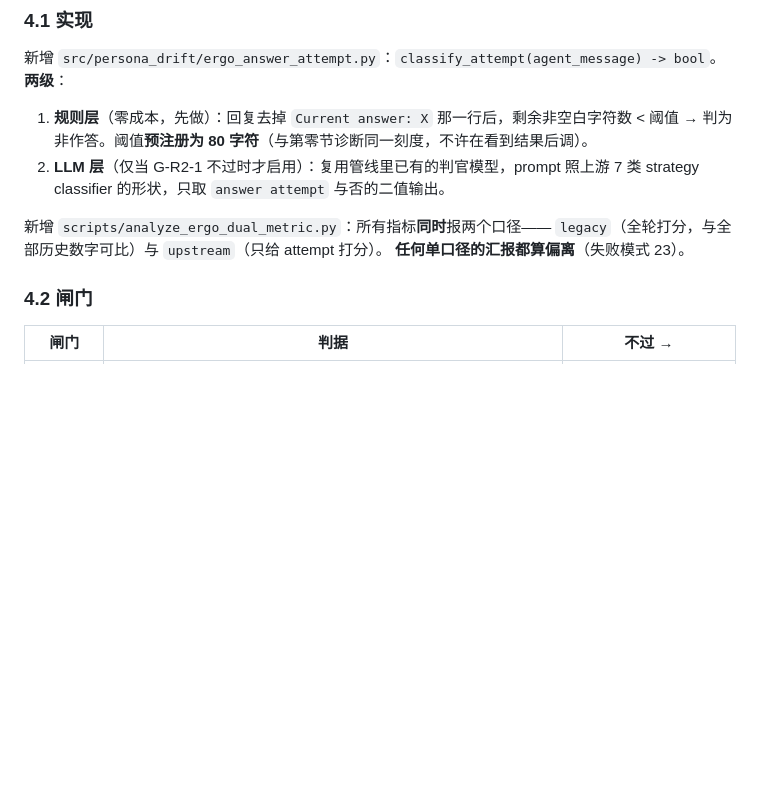
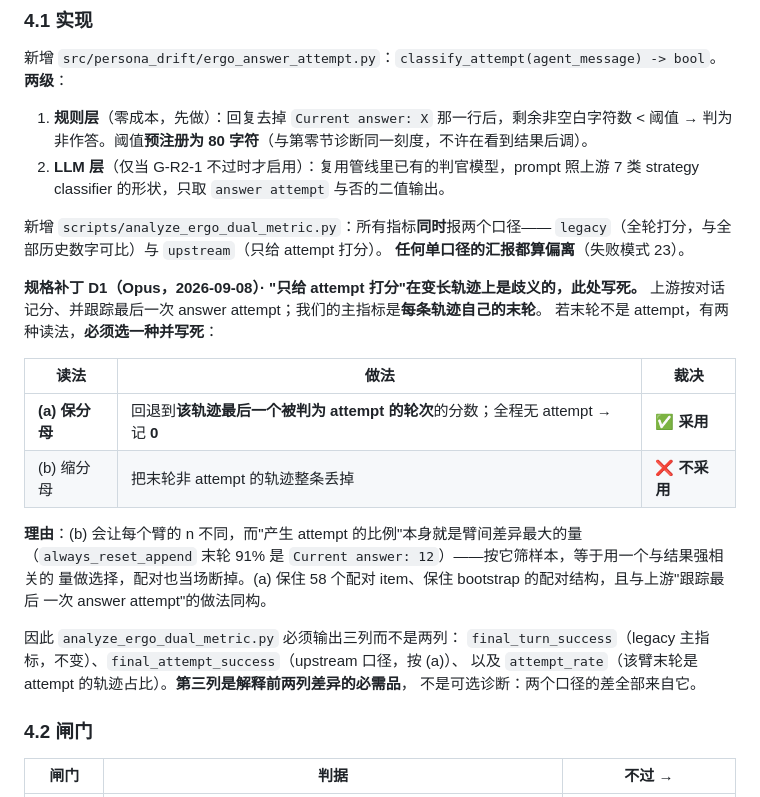
Before and after one commit to HongyuCao3/autoencoder_koopman_core, a Markdown page: docs/experiments/ergo_fidelity_restoration_plan.md, the part around the change. GitHub-like rendering; blank space fills up the shorter version.

Commit message:
Spec patch D1: pin what "score only answer attempts" means on variable-length trajectories
Upstream scores a conversation and tracks its last answer attempt; our primary
metric is each trajectory's own final turn. When that final turn is not an
attempt the two do not compose, and R2 would have had to guess.

Ruled: fall back to the last turn of that trajectory which the classifier
accepts, and score 0.0 if no turn in it qualifies. Rejected the alternative of
dropping such trajectories, because attempt rate is the quantity that differs
most between arms -- always_reset_append's final turn is a bare
`Current answer: X` 91% of the time -- so filtering on it would select samples
using a variable strongly correlated with the outcome, and would break the
paired bootstrap outright.

That makes attempt_rate a required third output column rather than an optional
diagnostic: the entire gap between the two scorings lives in it.

Co-Authored-By: Claude Opus 5 <noreply@anthropic.com>

```diff
--- a/docs/experiments/ergo_fidelity_restoration_plan.md
+++ b/docs/experiments/ergo_fidelity_restoration_plan.md
@@ -230,6 +230,25 @@ sbatch 照抄 `environment/run_ergo_appendC_*.sbatch`，只改 job-name / 日志
 `legacy`（全轮打分，与全部历史数字可比）与 `upstream`（只给 attempt 打分）。
 **任何单口径的汇报都算偏离**（失败模式 23）。
 
+**规格补丁 D1（Opus，2026-09-08）· "只给 attempt 打分"在变长轨迹上是歧义的，此处写死。**
+上游按对话记分、并跟踪最后一次 answer attempt；我们的主指标是**每条轨迹自己的末轮**。
+若末轮不是 attempt，有两种读法，**必须选一种并写死**：
+
+| 读法 | 做法 | 裁决 |
+|---|---|---|
+| **(a) 保分母** | 回退到**该轨迹最后一个被判为 attempt 的轮次**的分数；全程无 attempt → 记 **0** | ✅ **采用** |
+| (b) 缩分母 | 把末轮非 attempt 的轨迹整条丢掉 | ❌ **不采用** |
+
+**理由**：(b) 会让每个臂的 n 不同，而"产生 attempt 的比例"本身就是臂间差异最大的量
+（`always_reset_append` 末轮 91% 是 `Current answer: 12`）——按它筛样本，等于用一个与结果强相关的
+量做选择，配对也当场断掉。(a) 保住 58 个配对 item、保住 bootstrap 的配对结构，且与上游"跟踪最后
+一次 answer attempt"的做法同构。
+
+因此 `analyze_ergo_dual_metric.py` 必须输出三列而不是两列：
+`final_turn_success`（legacy 主指标，不变）、`final_attempt_success`（upstream 口径，按 (a)）、
+以及 `attempt_rate`（该臂末轮是 attempt 的轨迹占比）。**第三列是解释前两列差异的必需品**，
+不是可选诊断：两个口径的差全部来自它。
+
 ### 4.2 闸门
 
 | 闸门 | 判据 | 不过 → |
```
